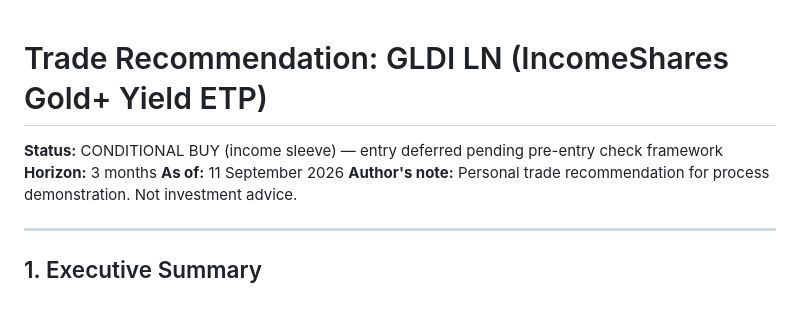
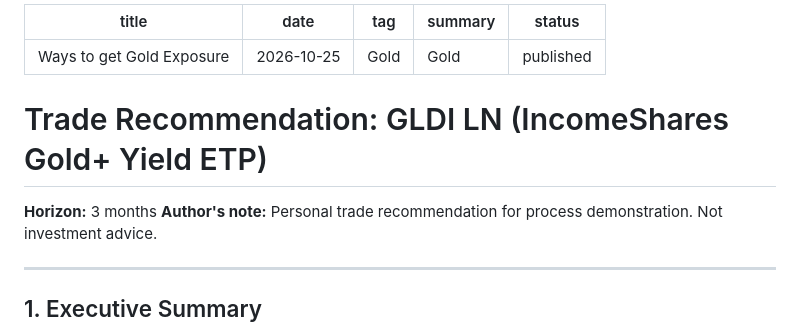
Before and after one commit to JeffreyYimKiHim/JeffreyYimKiHim.github.io, a Markdown page: content/aftermath/GLDI_LN_Trade_Recommendation.md, the part around the change. Rendered like a GitHub page; blank space fills up the shorter version.

```diff
--- a/content/aftermath/GLDI_LN_Trade_Recommendation.md
+++ b/content/aftermath/GLDI_LN_Trade_Recommendation.md
@@ -1,8 +1,14 @@
+---
+title: Ways to get Gold Exposure
+date: 2026-10-25
+tag: Gold
+summary: Gold
+status: published
+---
+
 # Trade Recommendation: GLDI LN (IncomeShares Gold+ Yield ETP)
 
-**Status:** CONDITIONAL BUY (income sleeve) — entry deferred pending pre-entry check framework
 **Horizon:** 3 months
-**As of:** 11 September 2026
 **Author's note:** Personal trade recommendation for process demonstration. Not investment advice.
 
 ---
```
